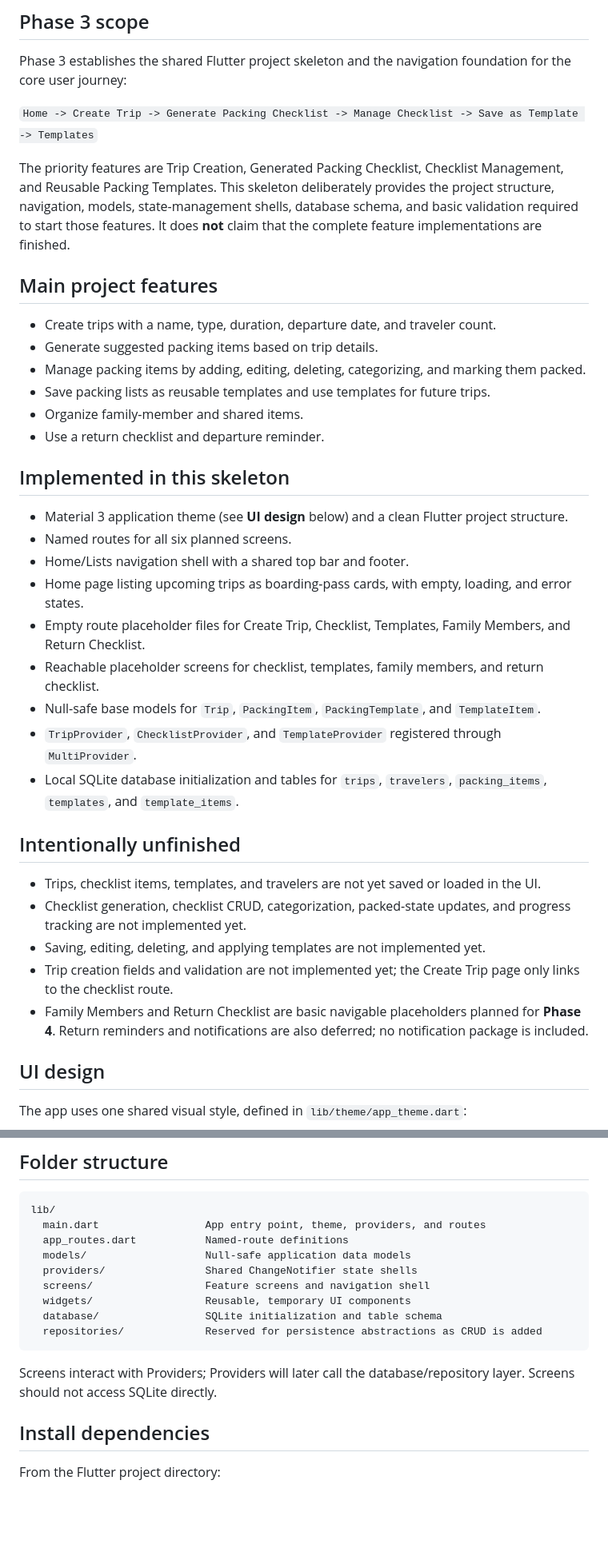
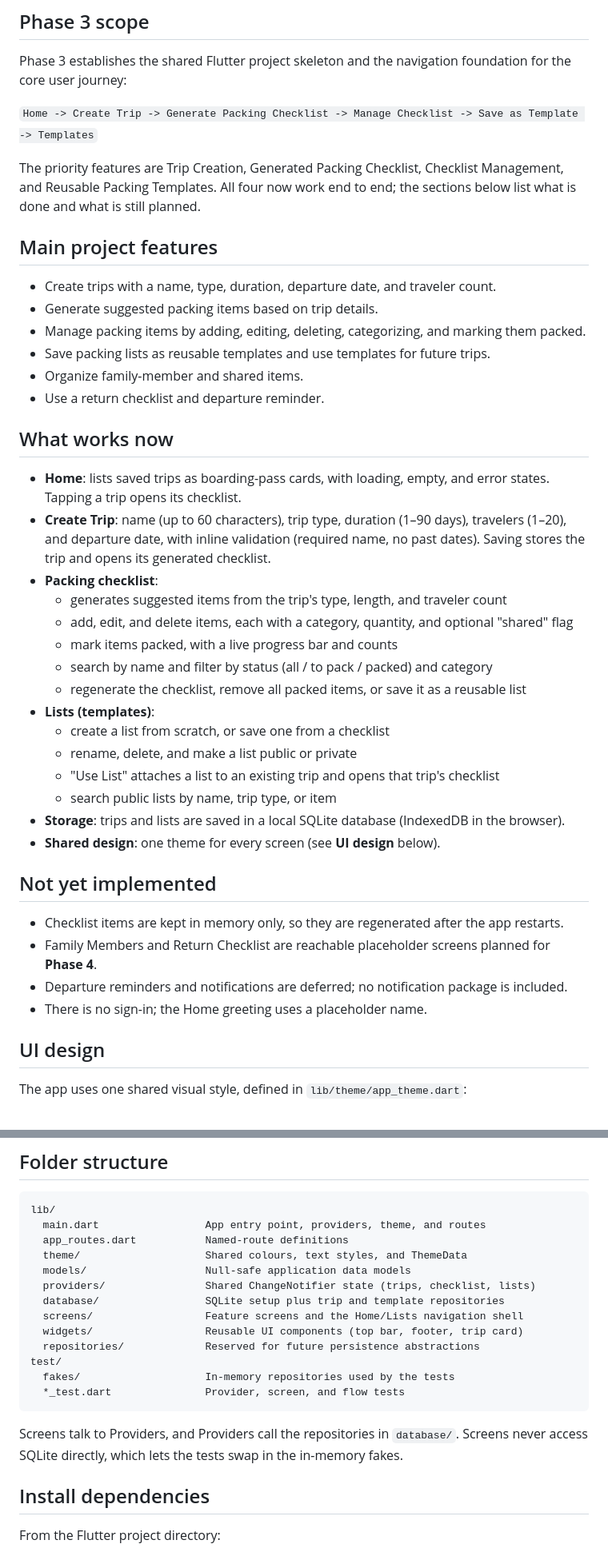
Before and after one commit to Zahraaalmadeh/SWE-463-Project-Group03, a Markdown page: shayek/README.md, 2 parts joined by grey strips. Shown at 80% size. Drawn GitHub-style; blank space fills up the shorter version.

Commit message:
readme file updates
Co-Authored-By: Claude Opus 5.5 <noreply@anthropic.com>

````diff
--- a/shayek/README.md
+++ b/shayek/README.md
@@ -17,7 +17,7 @@ Phase 3 establishes the shared Flutter project skeleton and the navigation found
 
 `Home -> Create Trip -> Generate Packing Checklist -> Manage Checklist -> Save as Template -> Templates`
 
-The priority features are Trip Creation, Generated Packing Checklist, Checklist Management, and Reusable Packing Templates. This skeleton deliberately provides the project structure, navigation, models, state-management shells, database schema, and basic validation required to start those features. It does **not** claim that the complete feature implementations are finished.
+The priority features are Trip Creation, Generated Packing Checklist, Checklist Management, and Reusable Packing Templates. All four now work end to end; the sections below list what is done and what is still planned.
 
 ## Main project features
 
@@ -28,25 +28,30 @@ The priority features are Trip Creation, Generated Packing Checklist, Checklist
 - Organize family-member and shared items.
 - Use a return checklist and departure reminder.
 
-## Implemented in this skeleton
+## What works now
 
-- Material 3 application theme (see **UI design** below) and a clean Flutter project structure.
-- Named routes for all six planned screens.
-- Home/Lists navigation shell with a shared top bar and footer.
-- Home page listing upcoming trips as boarding-pass cards, with empty, loading, and error states.
-- Empty route placeholder files for Create Trip, Checklist, Templates, Family Members, and Return Checklist.
-- Reachable placeholder screens for checklist, templates, family members, and return checklist.
-- Null-safe base models for `Trip`, `PackingItem`, `PackingTemplate`, and `TemplateItem`.
-- `TripProvider`, `ChecklistProvider`, and `TemplateProvider` registered through `MultiProvider`.
-- Local SQLite database initialization and tables for `trips`, `travelers`, `packing_items`, `templates`, and `template_items`.
+- **Home**: lists saved trips as boarding-pass cards, with loading, empty, and error states. Tapping a trip opens its checklist.
+- **Create Trip**: name (up to 60 characters), trip type, duration (1–90 days), travelers (1–20), and departure date, with inline validation (required name, no past dates). Saving stores the trip and opens its generated checklist.
+- **Packing checklist**:
+  - generates suggested items from the trip's type, length, and traveler count
+  - add, edit, and delete items, each with a category, quantity, and optional "shared" flag
+  - mark items packed, with a live progress bar and counts
+  - search by name and filter by status (all / to pack / packed) and category
+  - regenerate the checklist, remove all packed items, or save it as a reusable list
+- **Lists (templates)**:
+  - create a list from scratch, or save one from a checklist
+  - rename, delete, and make a list public or private
+  - "Use List" attaches a list to an existing trip and opens that trip's checklist
+  - search public lists by name, trip type, or item
+- **Storage**: trips and lists are saved in a local SQLite database (IndexedDB in the browser).
+- **Shared design**: one theme for every screen (see **UI design** below).
 
-## Intentionally unfinished
+## Not yet implemented
 
-- Trips, checklist items, templates, and travelers are not yet saved or loaded in the UI.
-- Checklist generation, checklist CRUD, categorization, packed-state updates, and progress tracking are not implemented yet.
-- Saving, editing, deleting, and applying templates are not implemented yet.
-- Trip creation fields and validation are not implemented yet; the Create Trip page only links to the checklist route.
-- Family Members and Return Checklist are basic navigable placeholders planned for **Phase 4**. Return reminders and notifications are also deferred; no notification package is included.
+- Checklist items are kept in memory only, so they are regenerated after the app restarts.
+- Family Members and Return Checklist are reachable placeholder screens planned for **Phase 4**.
+- Departure reminders and notifications are deferred; no notification package is included.
+- There is no sign-in; the Home greeting uses a placeholder name.
 
 ## UI design
 
@@ -83,17 +88,21 @@ data is scoped to the app's origin and port.
 
 ```text
 lib/
-  main.dart                 App entry point, theme, providers, and routes
+  main.dart                 App entry point, providers, theme, and routes
   app_routes.dart           Named-route definitions
+  theme/                    Shared colours, text styles, and ThemeData
   models/                   Null-safe application data models
-  providers/                Shared ChangeNotifier state shells
-  screens/                  Feature screens and navigation shell
-  widgets/                  Reusable, temporary UI components
-  database/                 SQLite initialization and table schema
-  repositories/             Reserved for persistence abstractions as CRUD is added
+  providers/                Shared ChangeNotifier state (trips, checklist, lists)
+  database/                 SQLite setup plus trip and template repositories
+  screens/                  Feature screens and the Home/Lists navigation shell
+  widgets/                  Reusable UI components (top bar, footer, trip card)
+  repositories/             Reserved for future persistence abstractions
+test/
+  fakes/                    In-memory repositories used by the tests
+  *_test.dart               Provider, screen, and flow tests
 ```
 
-Screens interact with Providers; Providers will later call the database/repository layer. Screens should not access SQLite directly.
+Screens talk to Providers, and Providers call the repositories in `database/`. Screens never access SQLite directly, which lets the tests swap in the in-memory fakes.
 
 ## Install dependencies
 
````
Also changed, not shown: other parts of shayek/README.md (+30 -10 lines).
